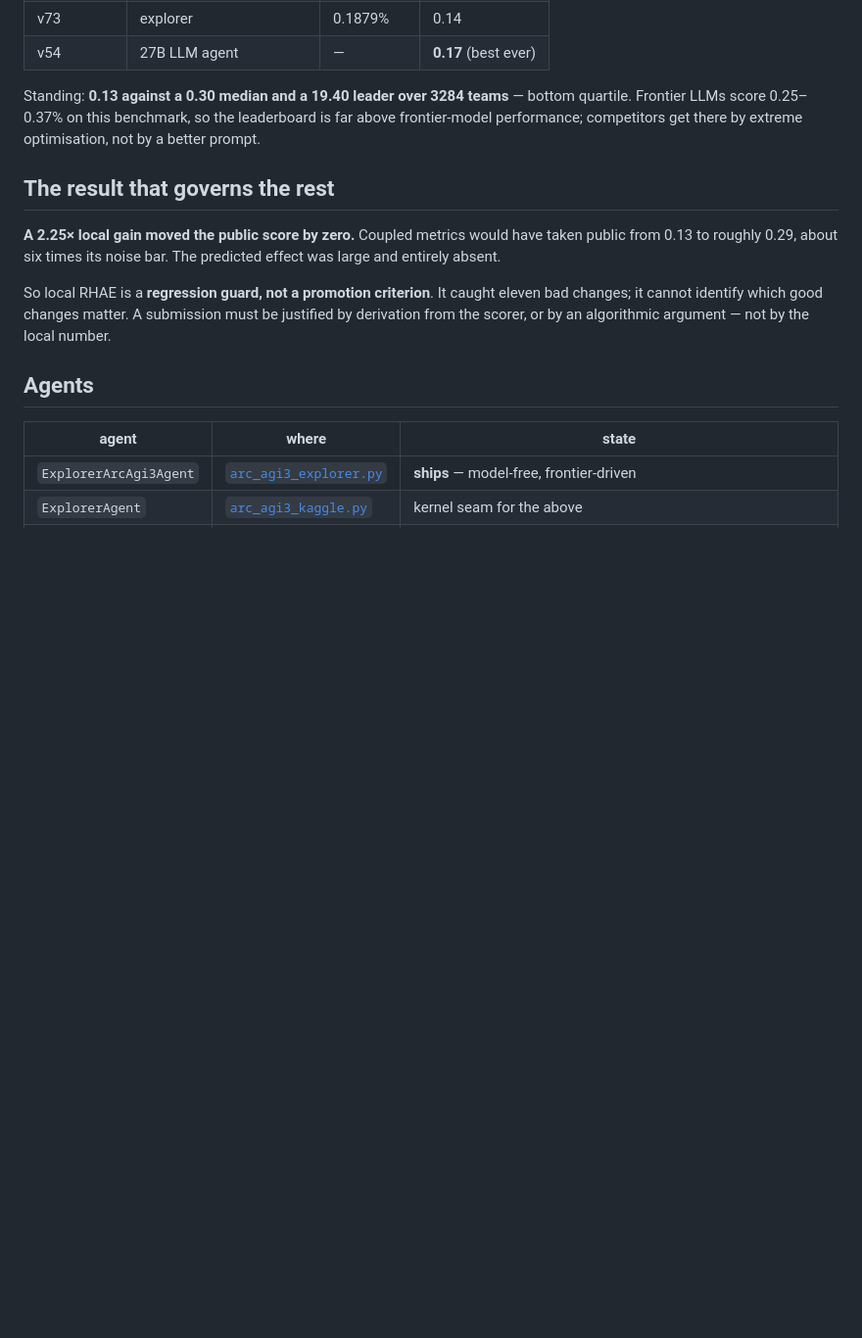
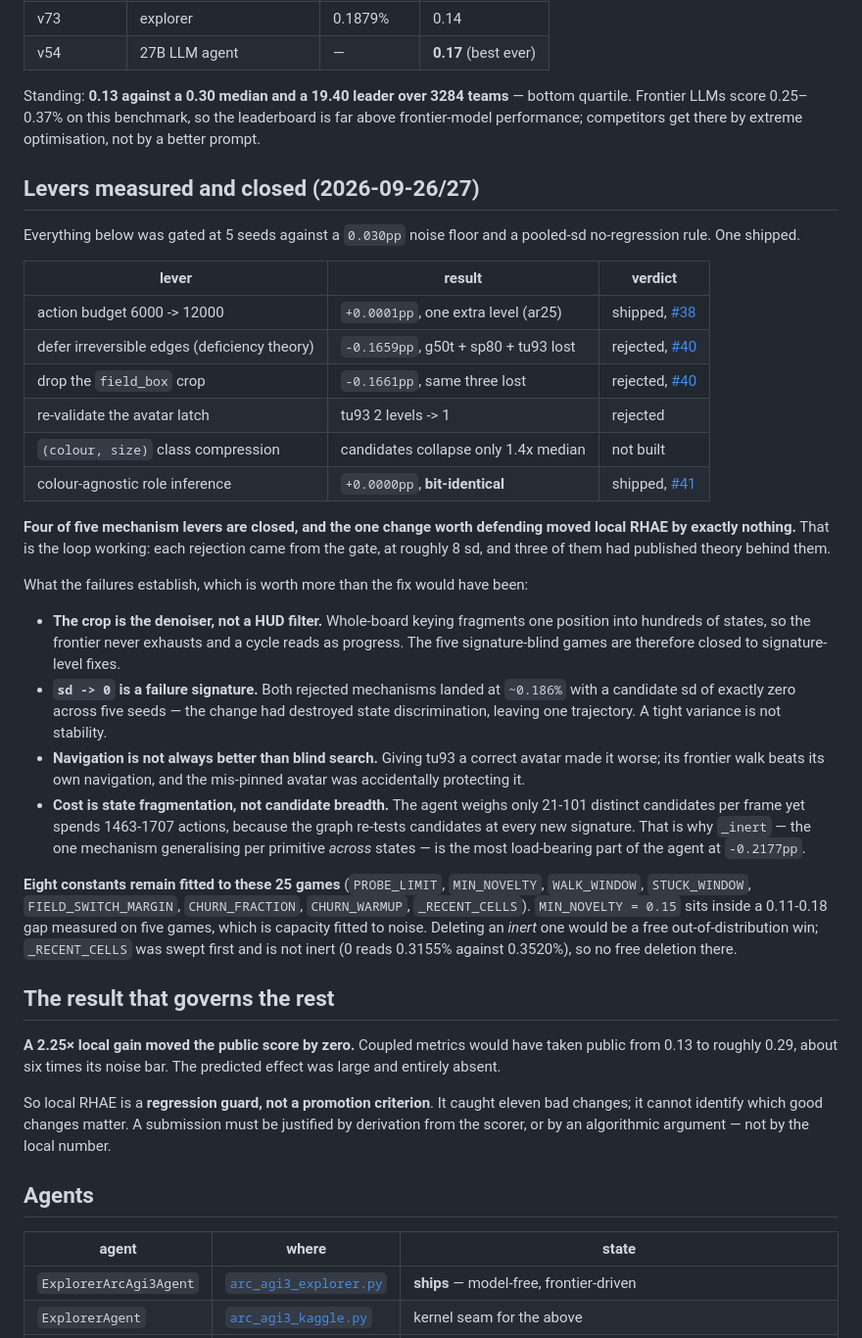
Before and after one commit to charleneleong-ai/tgaer, a Markdown page: docs/challenges/arc-agi-3.md, the part around the change. Shown at 98% size. Drawn GitHub-style; blank space fills up the shorter version.

Commit message:
docs(arc-agi3): record the levers measured and closed
Five levers gated at 5 seeds against the 0.030pp noise floor; one shipped. The
budget raise is worth +0.0001pp, deferring irreversible edges costs -0.1659pp,
dropping the field_box crop costs -0.1661pp, re-validating the avatar latch drops
tu93 from 2 levels to 1, and (colour, size) class compression collapses candidates
only 1.4x so it was never built. The colour-agnostic role fix is bit-identical.

Four of five mechanism levers are closed, and the one change worth defending moved
local RHAE by exactly nothing — which is the gate working rather than failing, since
three of the rejections had published theory behind them.

Records four findings the failures establish: the crop is the denoiser rather than a
HUD filter, so the signature-blind games are closed to signature-level fixes; a
candidate sd collapsing to zero is a failure signature, not stability; navigation is
not always better than blind search, since a correct avatar made tu93 worse; and the
cost is state fragmentation rather than candidate breadth, which is why _inert is the
most load-bearing mechanism in the agent.

Also names the eight constants still fitted to these 25 games, with MIN_NOVELTY at
0.15 inside a 0.11-0.18 gap as the clearest case of capacity fitted to noise, and
notes _RECENT_CELLS is not inert so it is not a free deletion.

Claude-Session: https://claude.ai/code/session_01FK7pdFxuadJqATQnevpeba

```diff
--- a/docs/challenges/arc-agi-3.md
+++ b/docs/challenges/arc-agi-3.md
@@ -64,6 +64,49 @@ bottom quartile. Frontier LLMs score 0.25–0.37% on this benchmark, so the
 leaderboard is far above frontier-model performance; competitors get there by
 extreme optimisation, not by a better prompt.
 
+## Levers measured and closed (2026-09-26/27)
+
+Everything below was gated at 5 seeds against a `0.030pp` noise floor and a pooled-sd
+no-regression rule. One shipped.
+
+| lever | result | verdict |
+| --- | --- | --- |
+| action budget 6000 -> 12000 | `+0.0001pp`, one extra level (ar25) | shipped, [#38](https://github.com/charleneleong-ai/tgaer/pull/38) |
+| defer irreversible edges (deficiency theory) | `-0.1659pp`, g50t + sp80 + tu93 lost | rejected, [#40](https://github.com/charleneleong-ai/tgaer/pull/40) |
+| drop the `field_box` crop | `-0.1661pp`, same three lost | rejected, [#40](https://github.com/charleneleong-ai/tgaer/pull/40) |
+| re-validate the avatar latch | tu93 2 levels -> 1 | rejected |
+| `(colour, size)` class compression | candidates collapse only 1.4x median | not built |
+| colour-agnostic role inference | `+0.0000pp`, **bit-identical** | shipped, [#41](https://github.com/charleneleong-ai/tgaer/pull/41) |
+
+**Four of five mechanism levers are closed, and the one change worth defending moved
+local RHAE by exactly nothing.** That is the loop working: each rejection came from
+the gate, at roughly 8 sd, and three of them had published theory behind them.
+
+What the failures establish, which is worth more than the fix would have been:
+
+- **The crop is the denoiser, not a HUD filter.** Whole-board keying fragments one
+  position into hundreds of states, so the frontier never exhausts and a cycle reads
+  as progress. The five signature-blind games are therefore closed to signature-level
+  fixes.
+- **`sd -> 0` is a failure signature.** Both rejected mechanisms landed at `~0.186%`
+  with a candidate sd of exactly zero across five seeds — the change had destroyed
+  state discrimination, leaving one trajectory. A tight variance is not stability.
+- **Navigation is not always better than blind search.** Giving tu93 a correct avatar
+  made it worse; its frontier walk beats its own navigation, and the mis-pinned
+  avatar was accidentally protecting it.
+- **Cost is state fragmentation, not candidate breadth.** The agent weighs only
+  21-101 distinct candidates per frame yet spends 1463-1707 actions, because the graph
+  re-tests candidates at every new signature. That is why `_inert` — the one mechanism
+  generalising per primitive *across* states — is the most load-bearing part of the
+  agent at `-0.2177pp`.
+
+**Eight constants remain fitted to these 25 games** (`PROBE_LIMIT`, `MIN_NOVELTY`,
+`WALK_WINDOW`, `STUCK_WINDOW`, `FIELD_SWITCH_MARGIN`, `CHURN_FRACTION`,
+`CHURN_WARMUP`, `_RECENT_CELLS`). `MIN_NOVELTY = 0.15` sits inside a 0.11-0.18 gap
+measured on five games, which is capacity fitted to noise. Deleting an *inert* one
+would be a free out-of-distribution win; `_RECENT_CELLS` was swept first and is not
+inert (0 reads 0.3155% against 0.3520%), so no free deletion there.
+
 ## The result that governs the rest
 
 **A 2.25× local gain moved the public score by zero.** Coupled metrics would have
```
